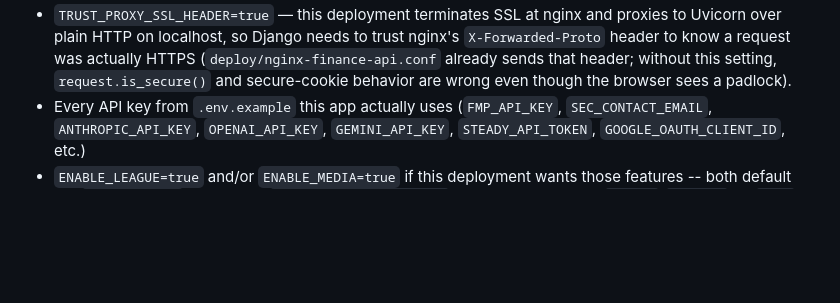
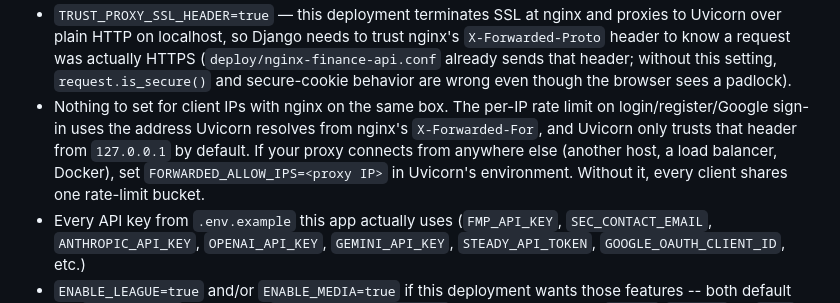
Before and after one commit to CodingPA/finance-backend, a Markdown page: docs/deployment.md, the part around the change. Drawn GitHub-style; blank space fills up the shorter version.

Commit message:
Document FORWARDED_ALLOW_IPS for proxies not on localhost
The auth rate limit keys on the client IP Uvicorn resolves from
X-Forwarded-For, which it only trusts from 127.0.0.1 by default.

Co-Authored-By: Claude Opus 5.5 <noreply@anthropic.com>

```diff
--- a/docs/deployment.md
+++ b/docs/deployment.md
@@ -175,6 +175,13 @@ Fill in, at minimum:
   HTTPS (`deploy/nginx-finance-api.conf` already sends that header;
   without this setting, `request.is_secure()` and secure-cookie behavior
   are wrong even though the browser sees a padlock).
+- Nothing to set for client IPs with nginx on the same box. The per-IP
+  rate limit on login/register/Google sign-in uses the address Uvicorn
+  resolves from nginx's `X-Forwarded-For`, and Uvicorn only trusts that
+  header from `127.0.0.1` by default. If your proxy connects from
+  anywhere else (another host, a load balancer, Docker), set
+  `FORWARDED_ALLOW_IPS=<proxy IP>` in Uvicorn's environment. Without it,
+  every client shares one rate-limit bucket.
 - Every API key from `.env.example` this app actually uses (`FMP_API_KEY`,
   `SEC_CONTACT_EMAIL`, `ANTHROPIC_API_KEY`, `OPENAI_API_KEY`,
   `GEMINI_API_KEY`, `STEADY_API_TOKEN`, `GOOGLE_OAUTH_CLIENT_ID`, etc.)
```
